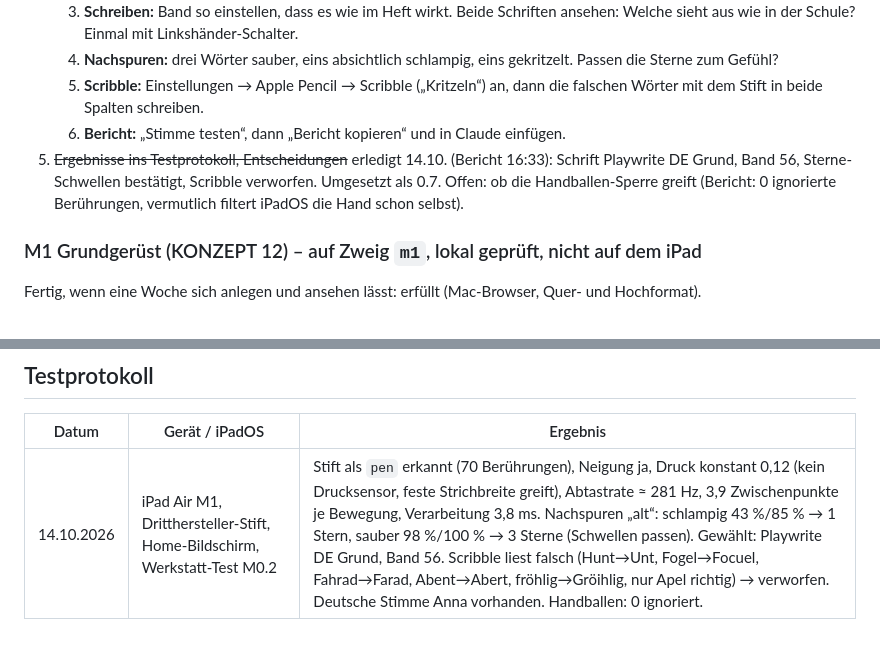
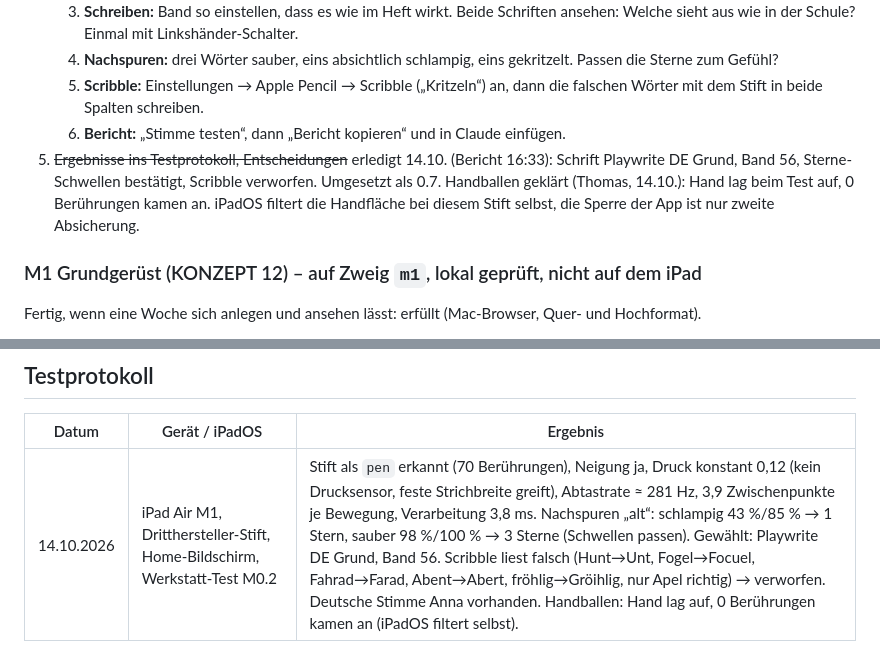
Before and after one commit to daddytomsen/lernwoerter, a Markdown page: HANDOFF.md, 2 parts joined by grey strips. GitHub-like rendering.

Commit message:
Testprotokoll: Handballen filtert iPadOS selbst
Co-Authored-By: Claude Opus 5.5 <noreply@anthropic.com>

```diff
--- a/HANDOFF.md
+++ b/HANDOFF.md
@@ -58,7 +58,7 @@ Lies zuerst `CLAUDE.md` (Aufbau, Regeln) und `KONZEPT.md` (Auftrag). Diese Datei
    4. **Nachspuren:** drei Wörter sauber, eins absichtlich schlampig, eins gekritzelt. Passen die Sterne zum Gefühl?
    5. **Scribble:** Einstellungen → Apple Pencil → Scribble („Kritzeln“) an, dann die falschen Wörter mit dem Stift in beide Spalten schreiben.
    6. **Bericht:** „Stimme testen“, dann „Bericht kopieren“ und in Claude einfügen.
-5. ~~Ergebnisse ins Testprotokoll, Entscheidungen~~ erledigt 14.10. (Bericht 16:33): Schrift Playwrite DE Grund, Band 56, Sterne-Schwellen bestätigt, Scribble verworfen. Umgesetzt als 0.7. Offen: ob die Handballen-Sperre greift (Bericht: 0 ignorierte Berührungen, vermutlich filtert iPadOS die Hand schon selbst).
+5. ~~Ergebnisse ins Testprotokoll, Entscheidungen~~ erledigt 14.10. (Bericht 16:33): Schrift Playwrite DE Grund, Band 56, Sterne-Schwellen bestätigt, Scribble verworfen. Umgesetzt als 0.7. Handballen geklärt (Thomas, 14.10.): Hand lag beim Test auf, 0 Berührungen kamen an. iPadOS filtert die Handfläche bei diesem Stift selbst, die Sperre der App ist nur zweite Absicherung.
 
 ### M1 Grundgerüst (KONZEPT 12) – auf Zweig `m1`, lokal geprüft, nicht auf dem iPad
 
@@ -205,4 +205,4 @@ Ergebnisse ins Testprotokoll unten. Fehler und Wünsche an Claude Code.
 
 | Datum | Gerät / iPadOS | Ergebnis |
 |---|---|---|
-| 14.10.2026 | iPad Air M1, Dritthersteller-Stift, Home-Bildschirm, Werkstatt-Test M0.2 | Stift als `pen` erkannt (70 Berührungen), Neigung ja, Druck konstant 0,12 (kein Drucksensor, feste Strichbreite greift), Abtastrate ≈ 281 Hz, 3,9 Zwischenpunkte je Bewegung, Verarbeitung 3,8 ms. Nachspuren „alt“: schlampig 43 %/85 % → 1 Stern, sauber 98 %/100 % → 3 Sterne (Schwellen passen). Gewählt: Playwrite DE Grund, Band 56. Scribble liest falsch (Hunt→Unt, Fogel→Focuel, Fahrad→Farad, Abent→Abert, fröhlig→Gröihlig, nur Apel richtig) → verworfen. Deutsche Stimme Anna vorhanden. Handballen: 0 ignoriert. |
+| 14.10.2026 | iPad Air M1, Dritthersteller-Stift, Home-Bildschirm, Werkstatt-Test M0.2 | Stift als `pen` erkannt (70 Berührungen), Neigung ja, Druck konstant 0,12 (kein Drucksensor, feste Strichbreite greift), Abtastrate ≈ 281 Hz, 3,9 Zwischenpunkte je Bewegung, Verarbeitung 3,8 ms. Nachspuren „alt“: schlampig 43 %/85 % → 1 Stern, sauber 98 %/100 % → 3 Sterne (Schwellen passen). Gewählt: Playwrite DE Grund, Band 56. Scribble liest falsch (Hunt→Unt, Fogel→Focuel, Fahrad→Farad, Abent→Abert, fröhlig→Gröihlig, nur Apel richtig) → verworfen. Deutsche Stimme Anna vorhanden. Handballen: Hand lag auf, 0 Berührungen kamen an (iPadOS filtert selbst). |
```
